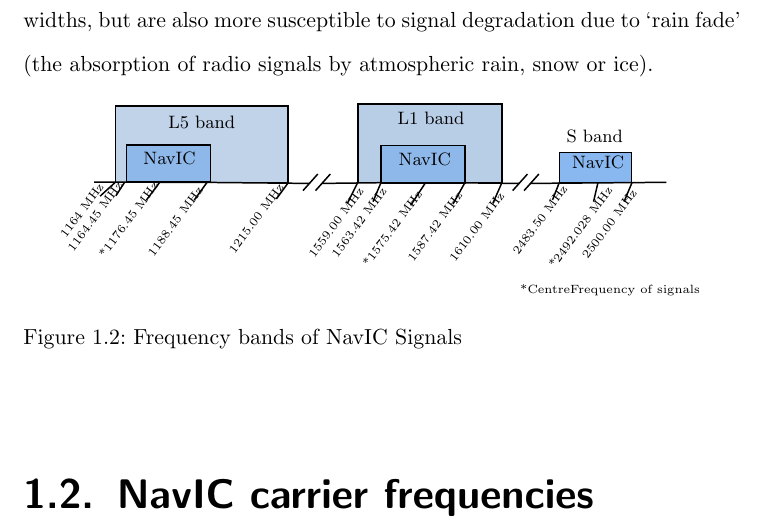
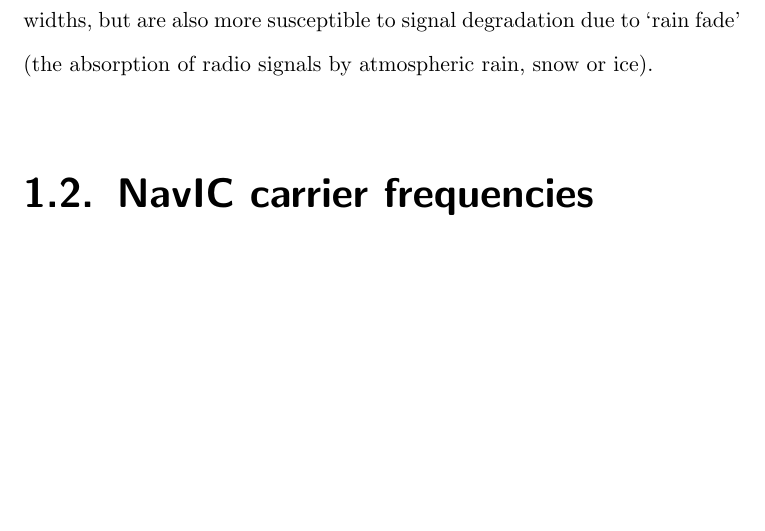
Before and after one commit to satheeshsimha/navic-1, a LaTeX thesis (main.tex, which reads chapters/bands/navicBands.tex): part of page 18 of 66 before the commit and part of page 18 of 64 after it, cut so that both start at the same text, the shorter picture padded with empty space. Compiled offline with pdfLaTeX.

Commit message:
add existing files

```diff
--- a/chapters/bands/navicBands.tex
+++ b/chapters/bands/navicBands.tex
@@ -80,18 +80,10 @@
 One of the primary uses of the S band is in satellite communication. Satellites in geostationary orbits often utilize S band frequencies for uplink and downlink communication with ground stations. The S band provides a good balance between antenna size and data capacity, making it suitable for broadcasting television signals, voice communication, and data transmission.
 \\
 The utilisation of above Frequency bands main objective is to provide Reliable Position, Navigation and Timing services over India and its neighbourhood, to provide fairly good accuracy to the user.
-
 %make a table to this data
 Because of satellites’ increased use, number and size, congestion has become a serious issue in the lower frequency bands
 \\
 The higher frequency bands as in \ref{table:bands} typically give access to wider bandwidths, but are also more susceptible to signal degradation due to ‘rain fade’ (the absorption of radio signals by atmospheric rain, snow or ice).
-	\begin{figure}[!ht]
-	\centering
-	\input{figs/bandsdata.tikz}
-	\caption{Frequency bands of NavIC Signals}
-	\label{figure:bandsfig}
-	\end{figure}
-
 
 \section{NavIC carrier frequencies}
 \begin{table}[!ht]
```
Also changed, not shown: main.pdf, 5 other files.
